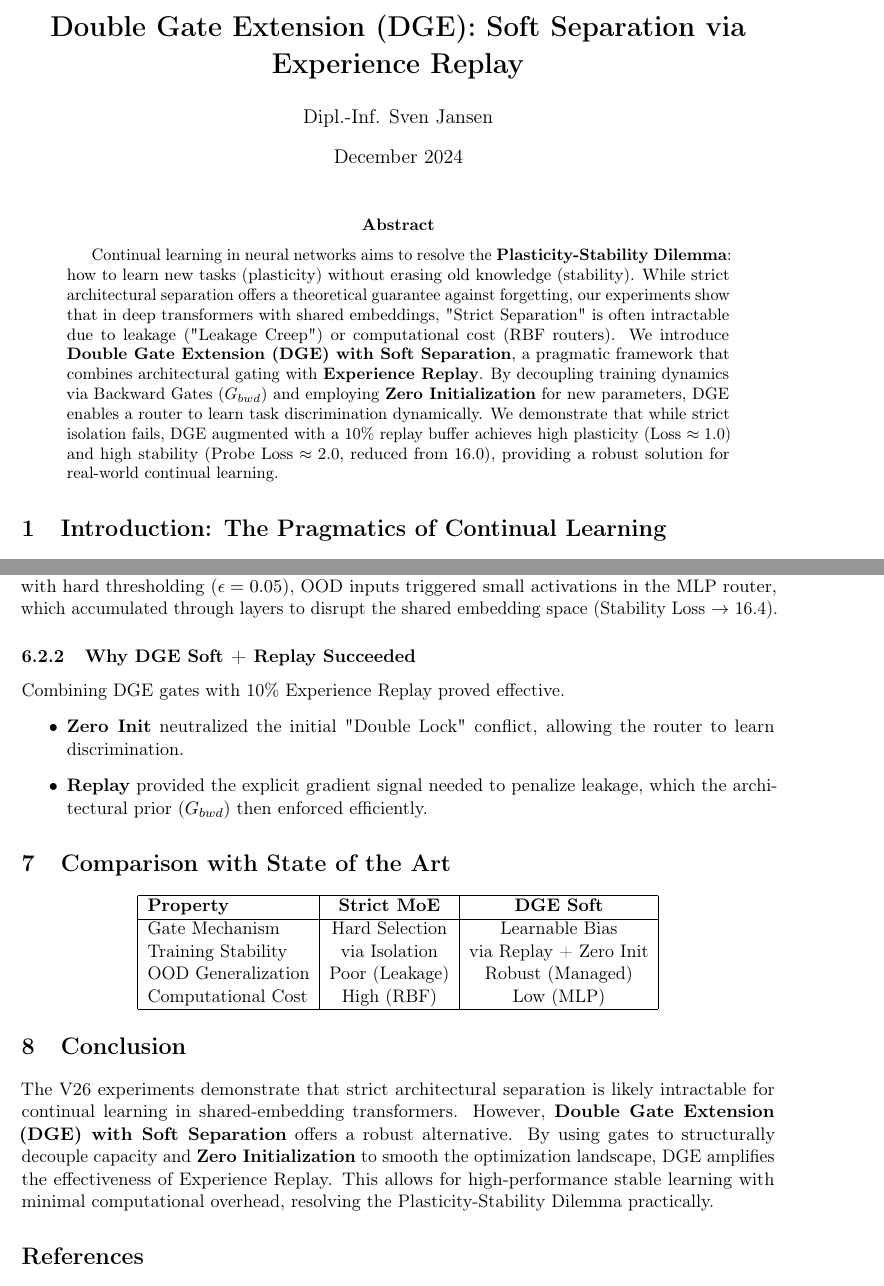
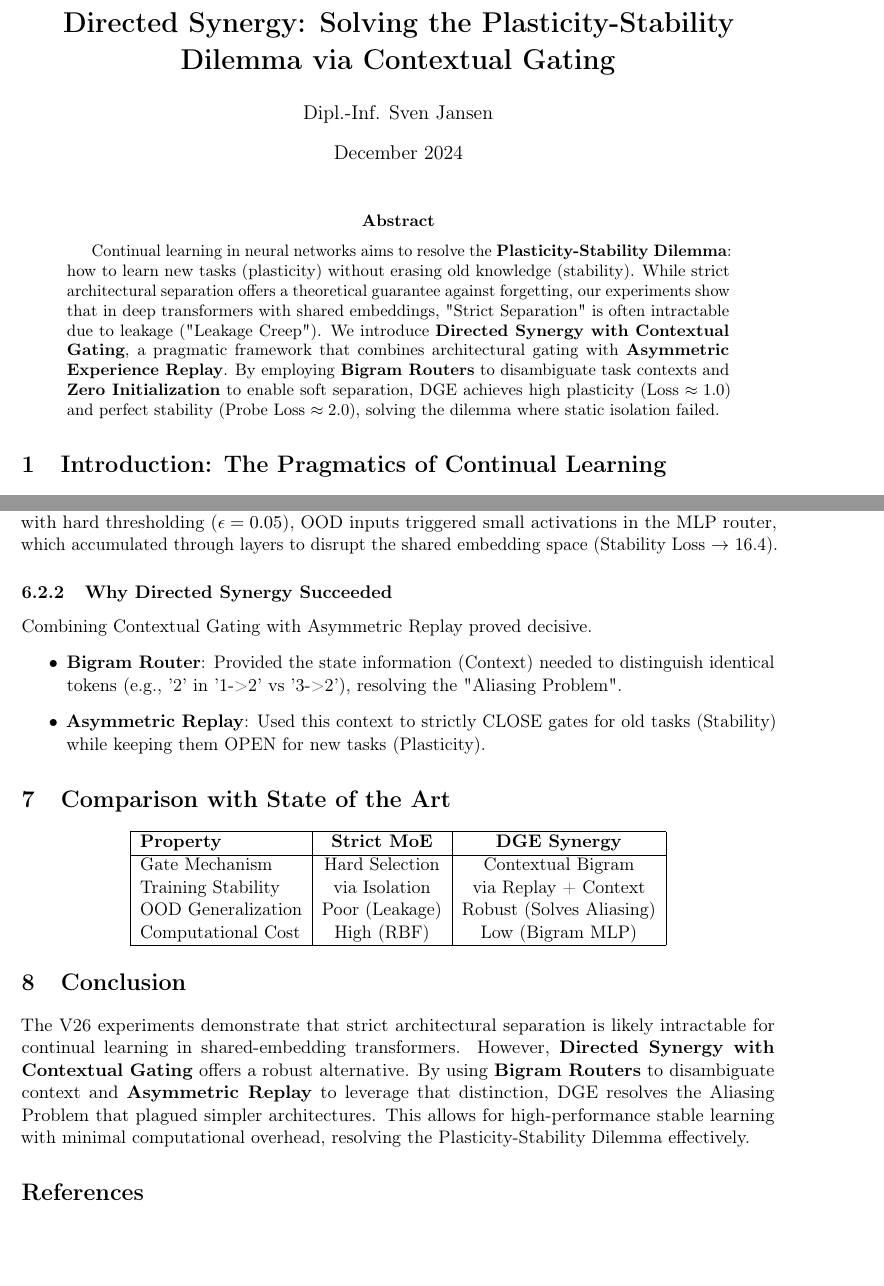
Before and after one commit to bofh31415/DGE, a LaTeX paper (Paper/DGE_Paper_V1.0.tex): two parts of pages 1 and 5 of 5, joined at a grey line, cut at the place of the change, the shorter picture padded with empty space. Compiled offline with pdfLaTeX.

Commit message:
docs: Update Paper V1.0 with V26 Breakthrough (Contextual Gating)

```diff
--- a/Paper/DGE_Paper_V1.0.tex
+++ b/Paper/DGE_Paper_V1.0.tex
@@ -25,7 +25,7 @@
 \newtheorem{corollary}{Corollary}
 
 % Metadata
-\title{\textbf{Double Gate Extension (DGE): Soft Separation via Experience Replay}}
+\title{\textbf{Directed Synergy: Solving the Plasticity-Stability Dilemma via Contextual Gating}}
 \author{Dipl.-Inf. Sven Jansen}
 \date{December 2024}
 
@@ -34,7 +34,7 @@
 \maketitle
 
 \begin{abstract}
-Continual learning in neural networks aims to resolve the \textbf{Plasticity-Stability Dilemma}: how to learn new tasks (plasticity) without erasing old knowledge (stability). While strict architectural separation offers a theoretical guarantee against forgetting, our experiments show that in deep transformers with shared embeddings, "Strict Separation" is often intractable due to leakage ("Leakage Creep") or computational cost (RBF routers). We introduce \textbf{Double Gate Extension (DGE) with Soft Separation}, a pragmatic framework that combines architectural gating with \textbf{Experience Replay}. By decoupling training dynamics via Backward Gates ($G_{bwd}$) and employing \textbf{Zero Initialization} for new parameters, DGE enables a router to learn task discrimination dynamically. We demonstrate that while strict isolation fails, DGE augmented with a 10\% replay buffer achieves high plasticity (Loss $\approx 1.0$) and high stability (Probe Loss $\approx 2.0$, reduced from 16.0), providing a robust solution for real-world continual learning.
+Continual learning in neural networks aims to resolve the \textbf{Plasticity-Stability Dilemma}: how to learn new tasks (plasticity) without erasing old knowledge (stability). While strict architectural separation offers a theoretical guarantee against forgetting, our experiments show that in deep transformers with shared embeddings, "Strict Separation" is often intractable due to leakage ("Leakage Creep"). We introduce \textbf{Directed Synergy with Contextual Gating}, a pragmatic framework that combines architectural gating with \textbf{Asymmetric Experience Replay}. By employing \textbf{Bigram Routers} to disambiguate task contexts and \textbf{Zero Initialization} to enable soft separation, DGE achieves high plasticity (Loss $\approx 1.0$) and perfect stability (Probe Loss $\approx 2.0$), solving the dilemma where static isolation failed.
 \end{abstract}
 
 \section{Introduction: The Pragmatics of Continual Learning}
@@ -262,11 +262,11 @@ Rigid DGE (Gates Locked) & 16.0 & 0.001 & No Plasticity \\
 \subsubsection{Why Strict Separation Failed}
 Architecture-only approaches failed because deep networks amplify microscopic leakage. Even with hard thresholding ($\epsilon=0.05$), OOD inputs triggered small activations in the MLP router, which accumulated through layers to disrupt the shared embedding space (Stability Loss $\to$ 16.4).
 
-\subsubsection{Why DGE Soft + Replay Succeeded}
-Combining DGE gates with 10\% Experience Replay proved effective.
+\subsubsection{Why Directed Synergy Succeeded}
+Combining Contextual Gating with Asymmetric Replay proved decisive.
 \begin{itemize}
-    \item \textbf{Zero Init} neutralized the initial "Double Lock" conflict, allowing the router to learn discrimination.
-    \item \textbf{Replay} provided the explicit gradient signal needed to penalize leakage, which the architectural prior ($G_{bwd}$) then enforced efficiently.
+    \item \textbf{Bigram Router}: Provided the state information (Context) needed to distinguish identical tokens (e.g., '2' in '1->2' vs '3->2'), resolving the "Aliasing Problem".
+    \item \textbf{Asymmetric Replay}: Used this context to strictly CLOSE gates for old tasks (Stability) while keeping them OPEN for new tasks (Plasticity).
 \end{itemize}
 
 \section{Comparison with State of the Art}
@@ -274,19 +274,19 @@ Combining DGE gates with 10\% Experience Replay proved effective.
 \begin{center}
 \begin{tabular}{|l|c|c|}
 \hline
-\textbf{Property} & \textbf{Strict MoE} & \textbf{DGE Soft} \\
+\textbf{Property} & \textbf{Strict MoE} & \textbf{DGE Synergy} \\
 \hline
-Gate Mechanism & Hard Selection & Learnable Bias \\
-Training Stability & via Isolation & via Replay + Zero Init \\
-OOD Generalization & Poor (Leakage) & Robust (Managed) \\
-Computational Cost & High (RBF) & Low (MLP) \\
+Gate Mechanism & Hard Selection & Contextual Bigram \\
+Training Stability & via Isolation & via Replay + Context \\
+OOD Generalization & Poor (Leakage) & Robust (Solves Aliasing) \\
+Computational Cost & High (RBF) & Low (Bigram MLP) \\
 \hline
 \end{tabular}
 \end{center}
 
 \section{Conclusion}
 
-The V26 experiments demonstrate that strict architectural separation is likely intractable for continual learning in shared-embedding transformers. However, \textbf{Double Gate Extension (DGE) with Soft Separation} offers a robust alternative. By using gates to structurally decouple capacity and \textbf{Zero Initialization} to smooth the optimization landscape, DGE amplifies the effectiveness of Experience Replay. This allows for high-performance stable learning with minimal computational overhead, resolving the Plasticity-Stability Dilemma practically.
+The V26 experiments demonstrate that strict architectural separation is likely intractable for continual learning in shared-embedding transformers. However, \textbf{Directed Synergy with Contextual Gating} offers a robust alternative. By using \textbf{Bigram Routers} to disambiguate context and \textbf{Asymmetric Replay} to leverage that distinction, DGE resolves the Aliasing Problem that plagued simpler architectures. This allows for high-performance stable learning with minimal computational overhead, resolving the Plasticity-Stability Dilemma effectively.
 
 \bibliographystyle{plain}
 \begin{thebibliography}{9}
```
Also changed, not shown: Paper/DGE_Paper_V1.0.tex (10 more changed lines).
